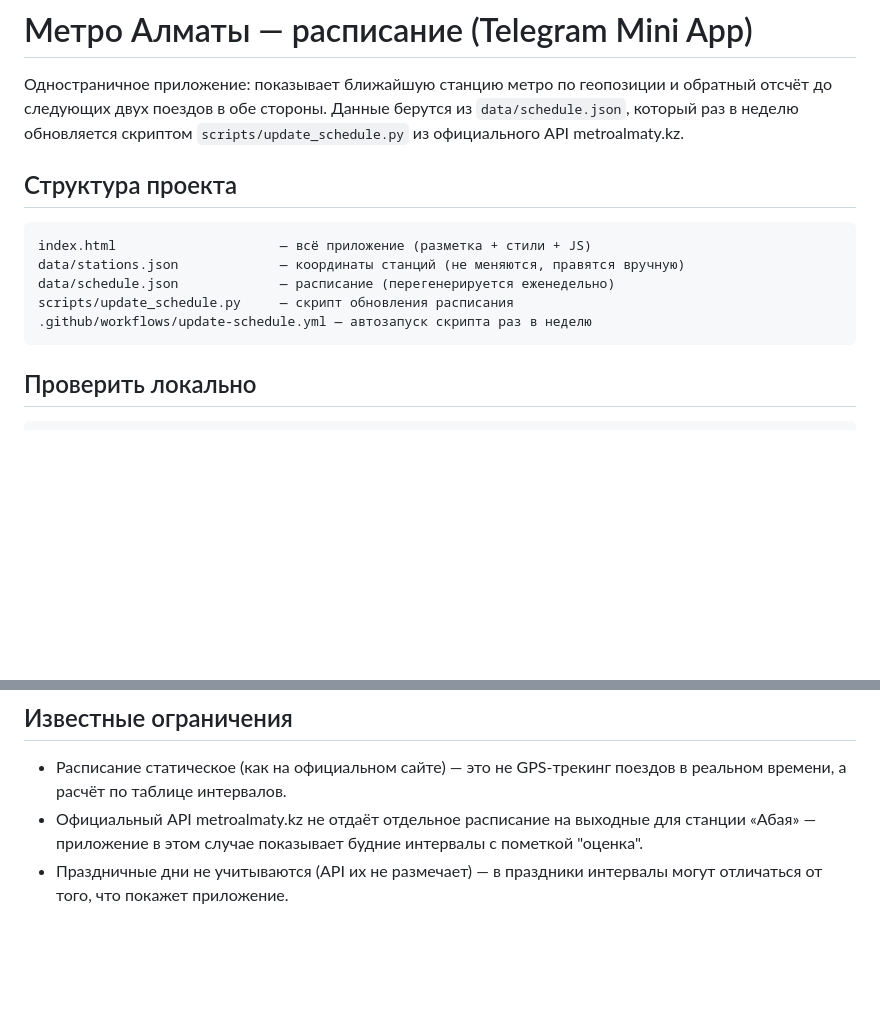
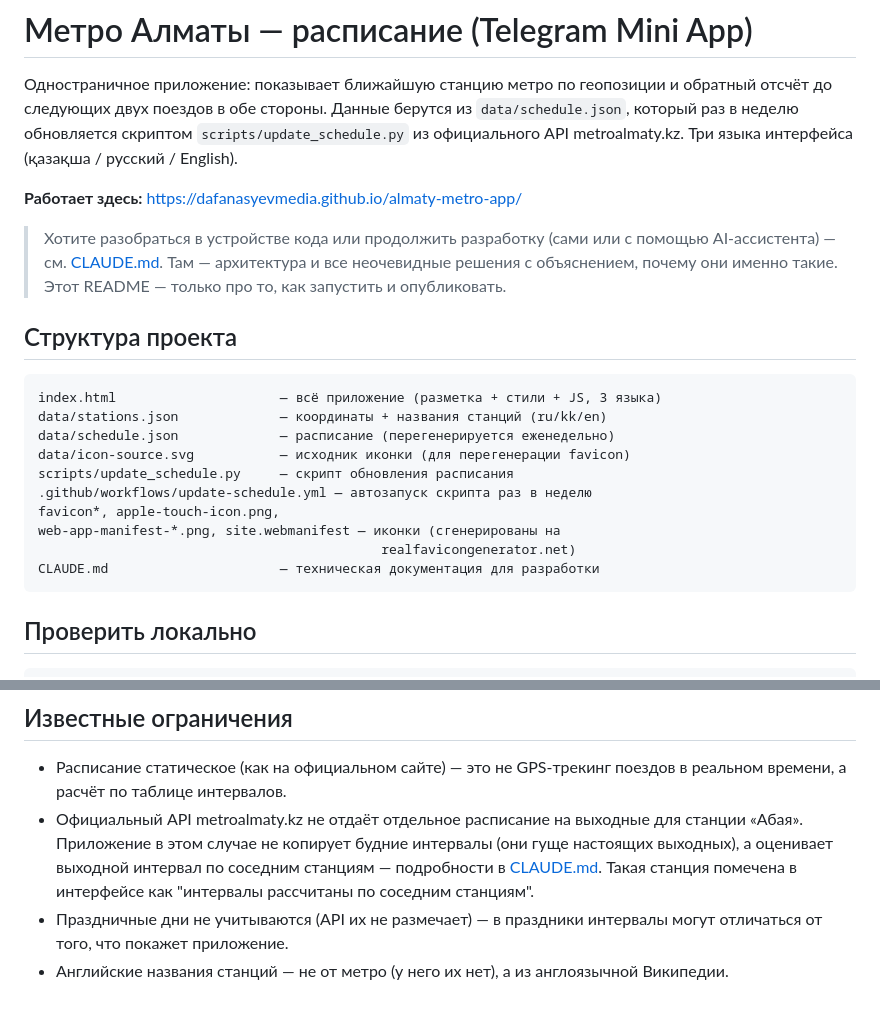
Before and after one commit to dafanasyevmedia/almaty-metro-app, a Markdown page: README.md, 2 parts joined by grey strips. Rendered like a GitHub page; blank space fills up the shorter version.

````diff
--- a/README.md
+++ b/README.md
@@ -3,16 +3,29 @@
 Одностраничное приложение: показывает ближайшую станцию метро по геопозиции
 и обратный отсчёт до следующих двух поездов в обе стороны. Данные берутся из
 `data/schedule.json`, который раз в неделю обновляется скриптом
-`scripts/update_schedule.py` из официального API metroalmaty.kz.
+`scripts/update_schedule.py` из официального API metroalmaty.kz. Три языка
+интерфейса (қазақша / русский / English).
+
+**Работает здесь:** https://dafanasyevmedia.github.io/almaty-metro-app/
+
+> Хотите разобраться в устройстве кода или продолжить разработку (сами
+> или с помощью AI-ассистента) — см. [CLAUDE.md](CLAUDE.md). Там —
+> архитектура и все неочевидные решения с объяснением, почему они именно
+> такие. Этот README — только про то, как запустить и опубликовать.
 
 ## Структура проекта
 
 ```
-index.html                     — всё приложение (разметка + стили + JS)
-data/stations.json             — координаты станций (не меняются, правятся вручную)
+index.html                     — всё приложение (разметка + стили + JS, 3 языка)
+data/stations.json             — координаты + названия станций (ru/kk/en)
 data/schedule.json             — расписание (перегенерируется еженедельно)
+data/icon-source.svg           — исходник иконки (для перегенерации favicon)
 scripts/update_schedule.py     — скрипт обновления расписания
 .github/workflows/update-schedule.yml — автозапуск скрипта раз в неделю
+favicon*, apple-touch-icon.png,
+web-app-manifest-*.png, site.webmanifest — иконки (сгенерированы на
+                                            realfavicongenerator.net)
+CLAUDE.md                      — техническая документация для разработки
 ```
 
 ## Проверить локально
@@ -181,7 +194,11 @@ Telegram), если недоступно — обычный `navigator.geolocati
 - Расписание статическое (как на официальном сайте) — это не GPS-трекинг
   поездов в реальном времени, а расчёт по таблице интервалов.
 - Официальный API metroalmaty.kz не отдаёт отдельное расписание на выходные
-  для станции «Абая» — приложение в этом случае показывает будние интервалы
-  с пометкой "оценка".
+  для станции «Абая». Приложение в этом случае не копирует будние интервалы
+  (они гуще настоящих выходных), а оценивает выходной интервал по соседним
+  станциям — подробности в [CLAUDE.md](CLAUDE.md). Такая станция помечена
+  в интерфейсе как "интервалы рассчитаны по соседним станциям".
 - Праздничные дни не учитываются (API их не размечает) — в праздники
   интервалы могут отличаться от того, что покажет приложение.
+- Английские названия станций — не от метро (у него их нет), а из
+  англоязычной Википедии.
````
Also changed, not shown: CLAUDE.md (added, +178 -0 lines).
